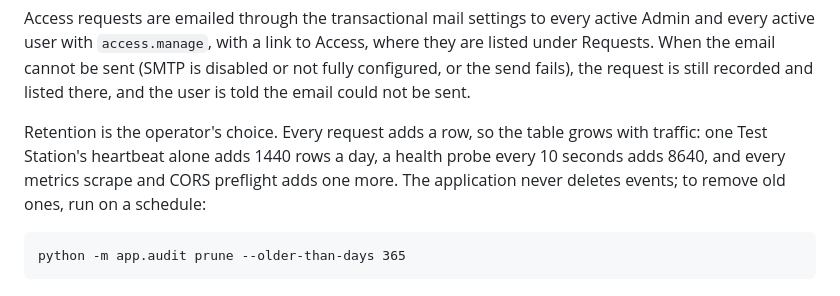
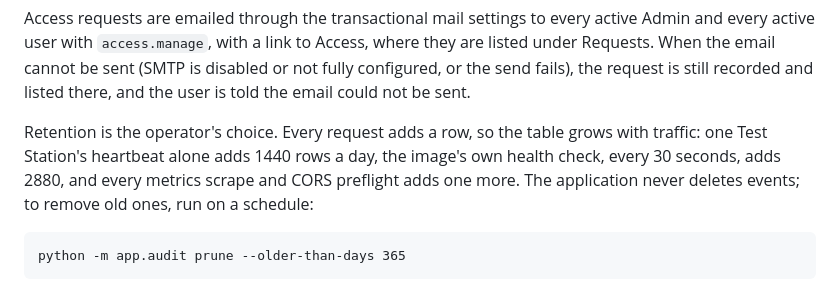
Before and after one commit to MbedLabs/bud, a Markdown page: docs/OPERATIONS.md, the part around the change. GitHub-like rendering.

Commit message:
docs(audit): give the image's health check interval in the retention note
OPERATIONS.md states the rows the image's 30-second health check adds a day.

````diff
--- a/docs/OPERATIONS.md
+++ b/docs/OPERATIONS.md
@@ -227,7 +227,7 @@ The client address is the one the image's own nginx received. Behind another rev
 
 Access requests are emailed through the transactional mail settings to every active Admin and every active user with `access.manage`, with a link to Access, where they are listed under Requests. When the email cannot be sent (SMTP is disabled or not fully configured, or the send fails), the request is still recorded and listed there, and the user is told the email could not be sent.
 
-Retention is the operator's choice. Every request adds a row, so the table grows with traffic: one Test Station's heartbeat alone adds 1440 rows a day, a health probe every 10 seconds adds 8640, and every metrics scrape and CORS preflight adds one more. The application never deletes events; to remove old ones, run on a schedule:
+Retention is the operator's choice. Every request adds a row, so the table grows with traffic: one Test Station's heartbeat alone adds 1440 rows a day, the image's own health check, every 30 seconds, adds 2880, and every metrics scrape and CORS preflight adds one more. The application never deletes events; to remove old ones, run on a schedule:
 
 ```
 python -m app.audit prune --older-than-days 365
````
